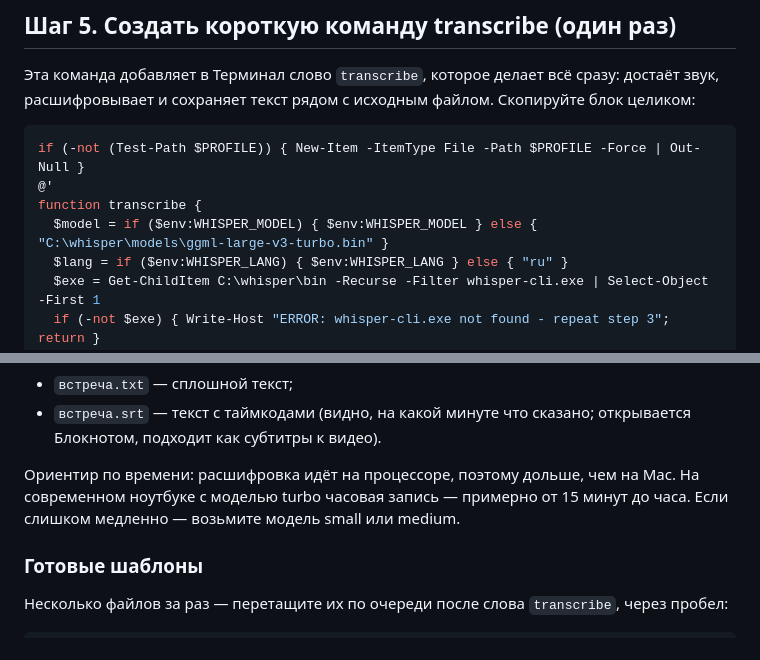
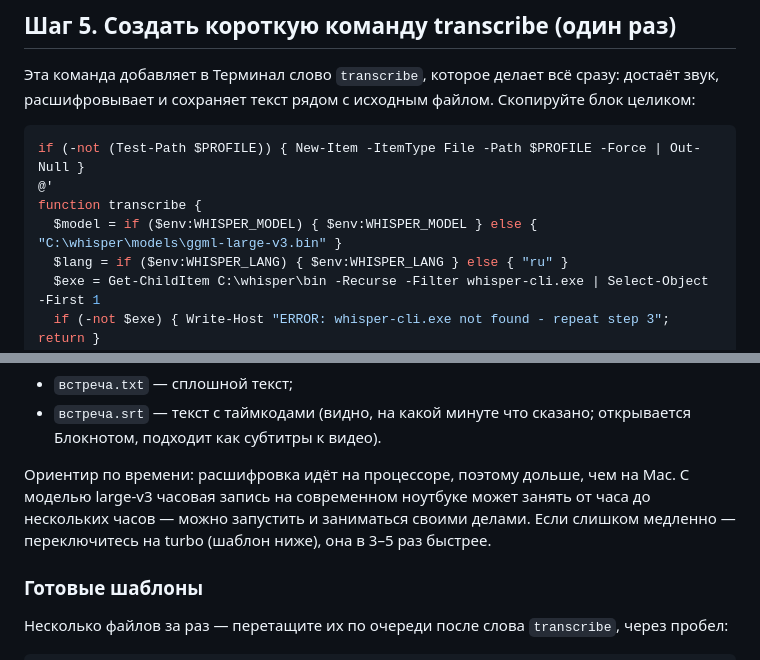
Before and after one commit to FDN11/whisper-windows-guide, a Markdown page: README.md, 2 parts joined by grey strips. GitHub-like rendering.

```diff
--- a/README.md
+++ b/README.md
@@ -92,7 +92,7 @@ Get-ChildItem C:\whisper\models
 if (-not (Test-Path $PROFILE)) { New-Item -ItemType File -Path $PROFILE -Force | Out-Null }
 @'
 function transcribe {
-  $model = if ($env:WHISPER_MODEL) { $env:WHISPER_MODEL } else { "C:\whisper\models\ggml-large-v3-turbo.bin" }
+  $model = if ($env:WHISPER_MODEL) { $env:WHISPER_MODEL } else { "C:\whisper\models\ggml-large-v3.bin" }
   $lang = if ($env:WHISPER_LANG) { $env:WHISPER_LANG } else { "ru" }
   $exe = Get-ChildItem C:\whisper\bin -Recurse -Filter whisper-cli.exe | Select-Object -First 1
   if (-not $exe) { Write-Host "ERROR: whisper-cli.exe not found - repeat step 3"; return }
@@ -138,7 +138,7 @@ transcribe "C:\Users\Имя\Downloads\встреча.mp4"
 - `встреча.txt` — сплошной текст;
 - `встреча.srt` — текст с таймкодами (видно, на какой минуте что сказано; открывается Блокнотом, подходит как субтитры к видео).
 
-Ориентир по времени: расшифровка идёт на процессоре, поэтому дольше, чем на Mac. На современном ноутбуке с моделью turbo часовая запись — примерно от 15 минут до часа. Если слишком медленно — возьмите модель small или medium.
+Ориентир по времени: расшифровка идёт на процессоре, поэтому дольше, чем на Mac. С моделью large-v3 часовая запись на современном ноутбуке может занять от часа до нескольких часов — можно запустить и заниматься своими делами. Если слишком медленно — переключитесь на turbo (шаблон ниже), она в 3–5 раз быстрее.
 
 ### Готовые шаблоны
 
```
Also changed, not shown: other parts of README.md (+11 -11 lines).
